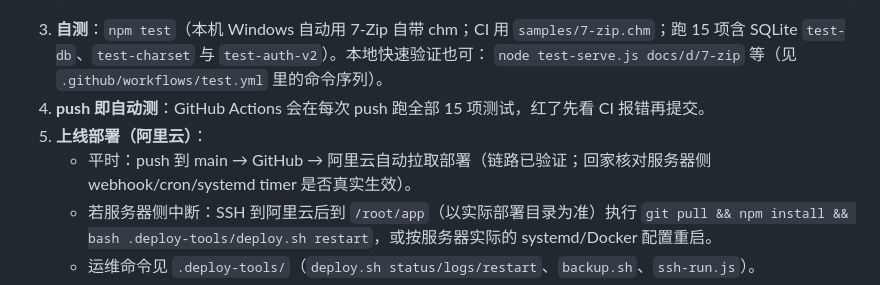
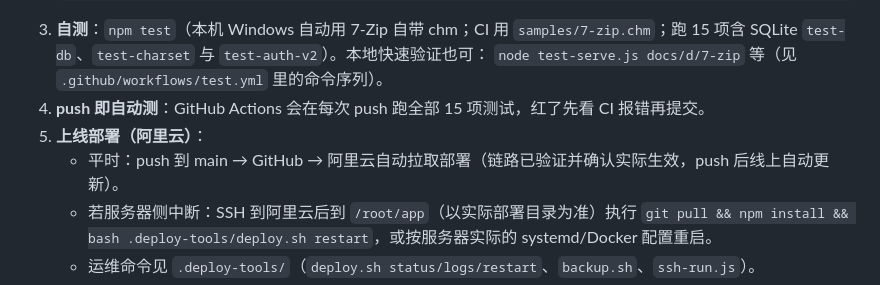
Before and after one commit to shiqi-ujian/chm-web, a Markdown page: HANDOFF.md, the part around the change. Drawn GitHub-style.

```diff
--- a/HANDOFF.md
+++ b/HANDOFF.md
@@ -152,7 +152,7 @@
    `node test-serve.js docs/d/7-zip` 等（见 `.github/workflows/test.yml` 里的命令序列）。
 4. **push 即自动测**：GitHub Actions 会在每次 push 跑全部 15 项测试，红了先看 CI 报错再提交。
 5. **上线部署（阿里云）**：
-   - 平时：push 到 main → GitHub → 阿里云自动拉取部署（链路已验证；回家核对服务器侧 webhook/cron/systemd timer 是否真实生效）。
+   - 平时：push 到 main → GitHub → 阿里云自动拉取部署（链路已验证并确认实际生效，push 后线上自动更新）。
    - 若服务器侧中断：SSH 到阿里云后到 `/root/app`（以实际部署目录为准）执行 `git pull && npm install && bash .deploy-tools/deploy.sh restart`，或按服务器实际的 systemd/Docker 配置重启。
    - 运维命令见 `.deploy-tools/`（`deploy.sh status/logs/restart`、`backup.sh`、`ssh-run.js`）。
 6. **敏感信息**：部署令牌 `UPLOAD_TOKEN`/`EXPORT_TOKEN`/`ADMIN_TOKEN` 只放在**阿里云服务器环境变量/systemd 环境**与本机 `data/deploy-tokens.txt`（gitignored）；新机器如需手动部署，从服务器上已配置的环境变量复制（勿提交进仓库）。
```
Also changed, not shown: PROGRESS.md (+1 -1 lines), README.md (+1 -1 lines).
